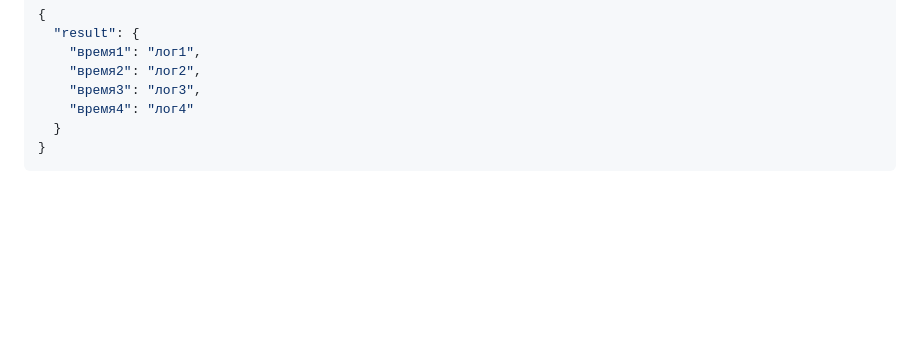
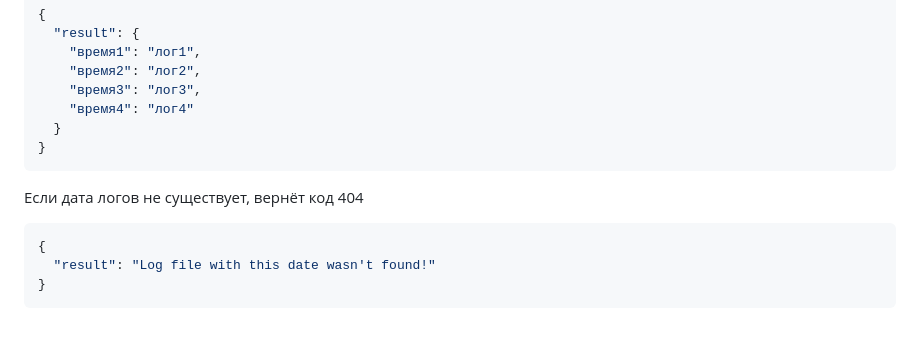
Before and after one commit to ZogirderCMD/antispam_detector_restapi, a Markdown page: README.md, the part around the change. Rendered like a GitHub page; blank space fills up the shorter version.

Commit message:
Обновление документации к API

````diff
--- a/README.md
+++ b/README.md
@@ -109,3 +109,9 @@
   }
 }
 ```
+Если дата логов не существует, вернёт код 404
+```json
+{
+  "result": "Log file with this date wasn't found!"
+}
+```
````
